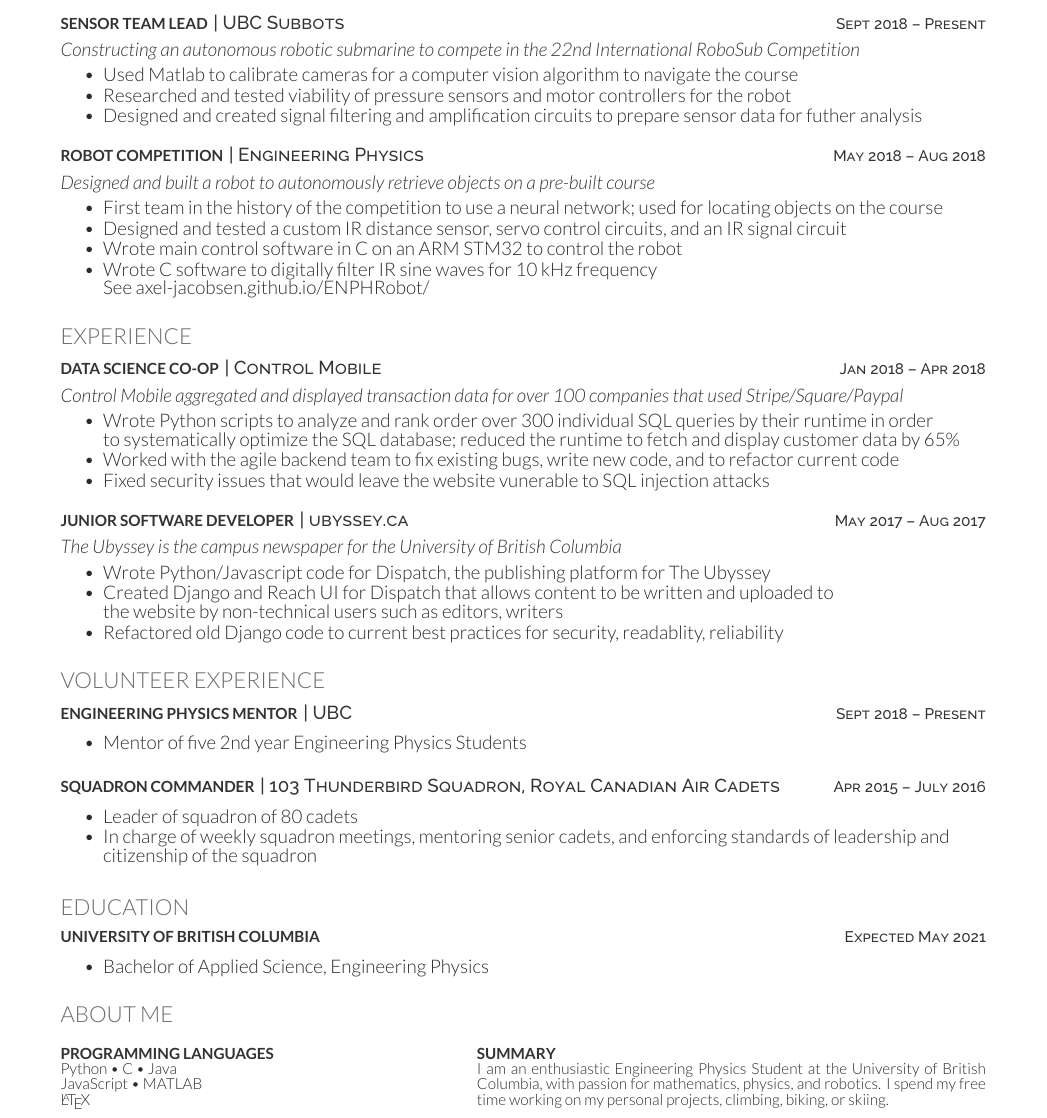
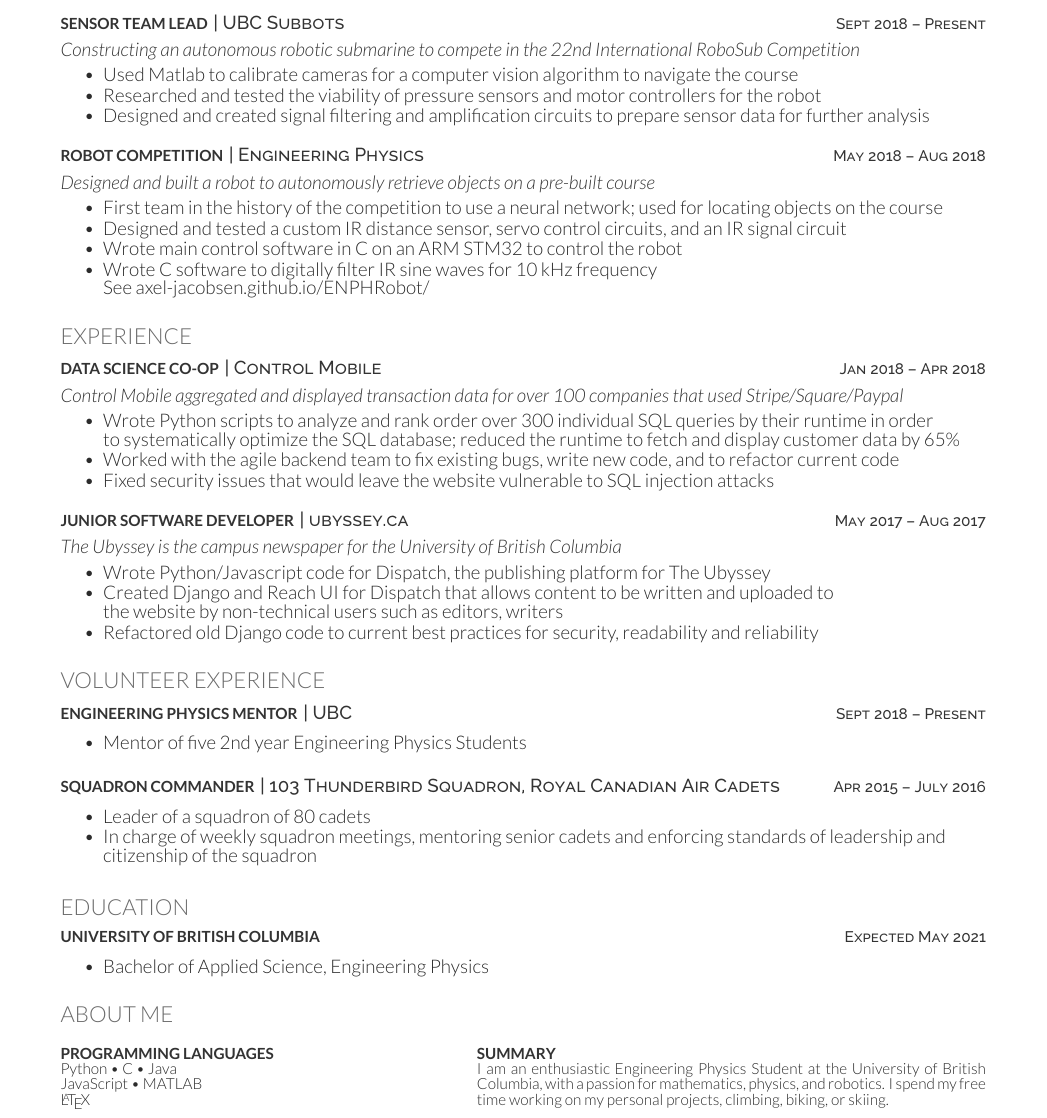
Before and after one commit to Axel-Jacobsen/Resume, a LaTeX CV (CoopTexResume.tex): part of the page, cut so that both start at the same text. Compiled offline with XeLaTeX.

Commit message:
Typo fixes

```diff
--- a/CoopTexResume.tex
+++ b/CoopTexResume.tex
@@ -34,8 +34,8 @@
 \customit{Constructing an autonomous robotic submarine to compete in the \href{https://www.robonation.org/competition/robosub}{22nd International RoboSub Competition} }
 \begin{tightemize}
 	\item Used Matlab to calibrate cameras for a computer vision algorithm to navigate the course
-	\item Researched and tested viability of pressure sensors and motor controllers for the robot
-	\item Designed and created signal filtering and amplification circuits to prepare sensor data for futher analysis
+	\item Researched and tested the viability of pressure sensors and motor controllers for the robot
+	\item Designed and created signal filtering and amplification circuits to prepare sensor data for further analysis
 \end{tightemize}
 \vspace{8pt}
 
@@ -59,7 +59,7 @@
 \begin{tightemize}
 	\item Wrote Python scripts to analyze and rank order over 300 individual SQL queries by their runtime in order \\ to systematically optimize the SQL database; reduced the runtime to fetch and display customer data by 65\%
 	\item Worked with the agile backend team to fix existing bugs, write new code, and to refactor current code
-	\item Fixed security issues that would leave the website vunerable to SQL injection attacks
+	\item Fixed security issues that would leave the website vulnerable to SQL injection attacks
 \end{tightemize}
 \vspace{8pt}
 
@@ -69,7 +69,7 @@
 \begin{tightemize}
 	\item Wrote Python/Javascript code for Dispatch, the publishing platform for The Ubyssey
 	\item Created Django and Reach UI for Dispatch that allows content to be written and uploaded to \\ the website by non-technical users such as editors, writers
-	\item Refactored old Django code to current best practices for security, readablity, reliability
+	\item Refactored old Django code to current best practices for security, readability and reliability
 \end{tightemize}
 \vspace{10pt}
 
@@ -84,8 +84,8 @@
 \runsubsection{Squadron Commander}
 \descript{| 103 Thunderbird Squadron, Royal Canadian Air Cadets \hfill \small{Apr 2015 – July 2016}}
 \begin{tightemize}
-	\item Leader of squadron of 80 cadets
-	\item In charge of weekly squadron meetings, mentoring senior cadets, and enforcing standards of leadership and citizenship of the squadron
+	\item Leader of a squadron of 80 cadets
+	\item In charge of weekly squadron meetings, mentoring senior cadets and enforcing standards of leadership and citizenship of the squadron
 \end{tightemize}
 \vspace{10pt}
 
@@ -108,7 +108,7 @@
 \hfill
 \begin{minipage}[t]{.55\textwidth}
 	\runsubsection{Summary} \\
-	I am an enthusiastic Engineering Physics Student at the University of British Columbia, with passion for mathematics, physics, and robotics. I spend my free time working on my personal projects, climbing, biking, or skiing.
+	I am an enthusiastic Engineering Physics Student at the University of British Columbia, with a passion for mathematics, physics, and robotics. I spend my free time working on my personal projects, climbing, biking, or skiing.
 \end{minipage}
 
 \end{document}  \documentclass[]{article}
```
Also changed, not shown: TechnicalResume.tex (+7 -7 lines), CoopTexResume.pdf, TechnicalResume.pdf.
